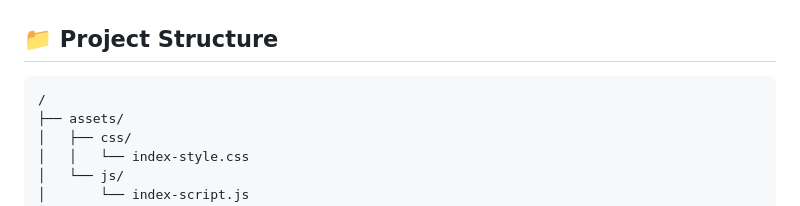
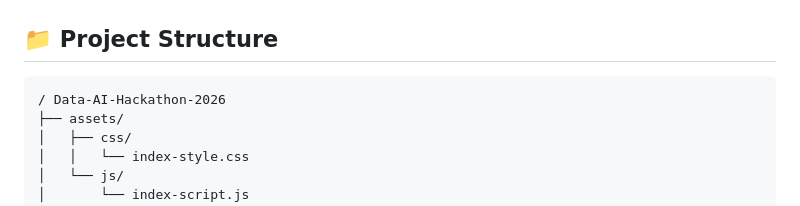
Before and after one commit to echo-search/Data-AI-Hackathon-2026, a Markdown page: README.md, the part around the change. Drawn GitHub-style.

````diff
--- a/README.md
+++ b/README.md
@@ -68,7 +68,7 @@ Developed for the **Data & AI Hackathon 2026**, this dashboard focuses on clear,
 
 ## 📁 Project Structure
 ```text
-/
+/ Data-AI-Hackathon-2026
 ├── assets/
 │   ├── css/
 │   │   └── index-style.css
````
